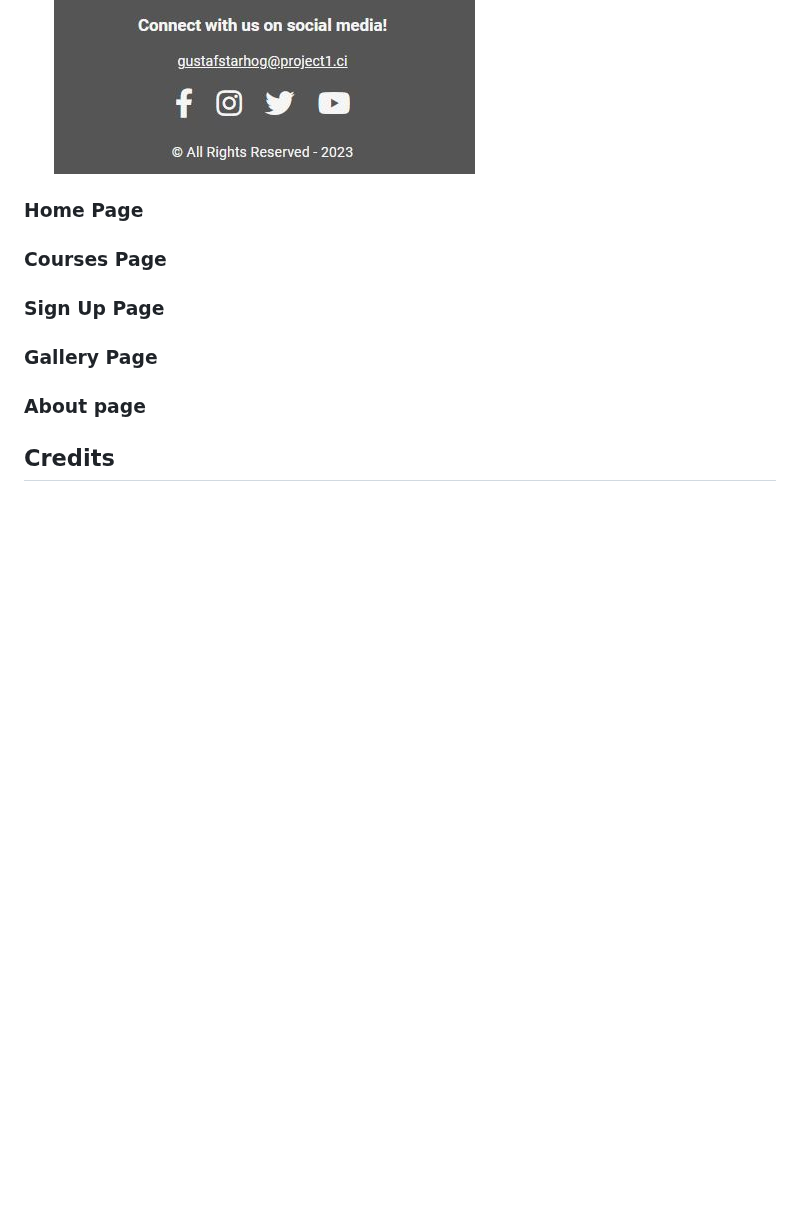
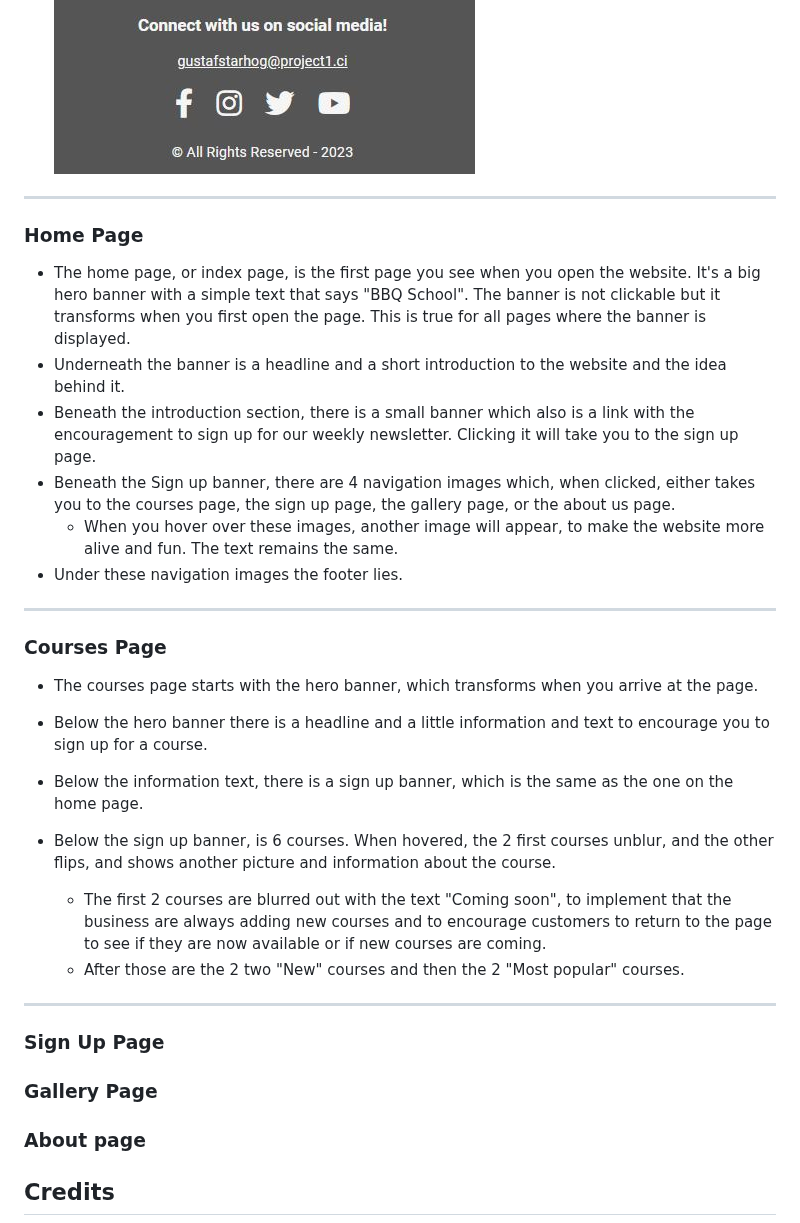
Before and after one commit to gStarhigh/pro1, a Markdown page: README.md, the part around the change. Drawn GitHub-style; blank space fills up the shorter version.

Commit message:
added information about the home and courses page to the readme file

```diff
--- a/README.md
+++ b/README.md
@@ -125,11 +125,31 @@ I created the wireframes for this site with Balsamiq. All wireframes can be foun
 
     - ### Footer on a phone:
     ![image of the header on a desktop](/assets/balsamiq/footer-phone.JPG)
+---
+
+### Home Page
+- The home page, or index page, is the first page you see when you open the website. It's a big hero banner with a simple text that says "BBQ School". The banner is not clickable but it transforms when you first open the page. This is true for all pages where the banner is displayed.
+- Underneath the banner is a headline and a short introduction to the website and the idea behind it.
+- Beneath the introduction section, there is a small banner which also is a link with the encouragement to sign up for our weekly newsletter. Clicking it will take you to the sign up page.
+- Beneath the Sign up banner, there are 4 navigation images which, when clicked, either takes you to the courses page, the sign up page, the gallery page, or the about us page.
+    - When you hover over these images, another image will appear, to make the website more alive and fun. The text remains the same.
+- Under these navigation images the footer lies.
+---
+
+### Courses Page
+- The courses page starts with the hero banner, which transforms when you arrive at the page.
+- Below the hero banner there is a headline and a little information and text to encourage you to sign up for a course.
+- Below the information text, there is a sign up banner, which is the same as the one on the home page.
+- Below the sign up banner, is 6 courses. When hovered, the 2 first courses unblur, and the other flips, and shows another picture and information about the course.
+
+    - The first 2 courses are blurred out with the text "Coming soon", to implement that the business are always adding new courses and to encourage customers to return to the page to see if they are now available or if new courses are coming.
+    - After those are the 2 two "New" courses and then the 2 "Most popular" courses.
+---
+
+### Sign Up Page
 
 
-### Home Page
-### Courses Page
-### Sign Up Page
+
 ### Gallery Page
 ### About page
 
```
